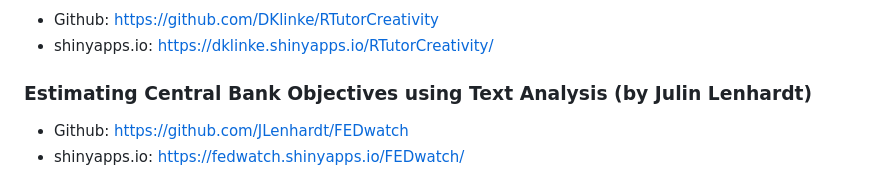
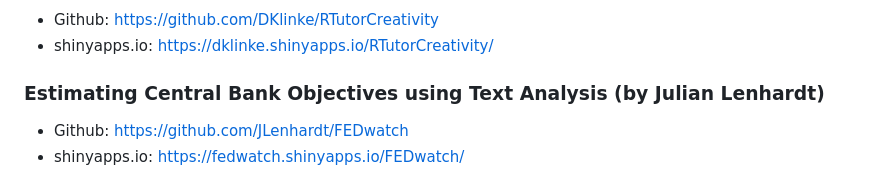
Before and after one commit to skranz/RTutor, a Markdown page: README.md, the part around the change. Rendered like a GitHub page.

```diff
--- a/README.md
+++ b/README.md
@@ -79,7 +79,7 @@ For the web-based interface, several students at Ulm University have created ver
   - Github:  https://github.com/DKlinke/RTutorCreativity
   - shinyapps.io: https://dklinke.shinyapps.io/RTutorCreativity/
 
-### Estimating Central Bank Objectives using Text Analysis (by Julin Lenhardt)
+### Estimating Central Bank Objectives using Text Analysis (by Julian Lenhardt)
   - Github: https://github.com/JLenhardt/FEDwatch
   - shinyapps.io: https://fedwatch.shinyapps.io/FEDwatch/
 
```
